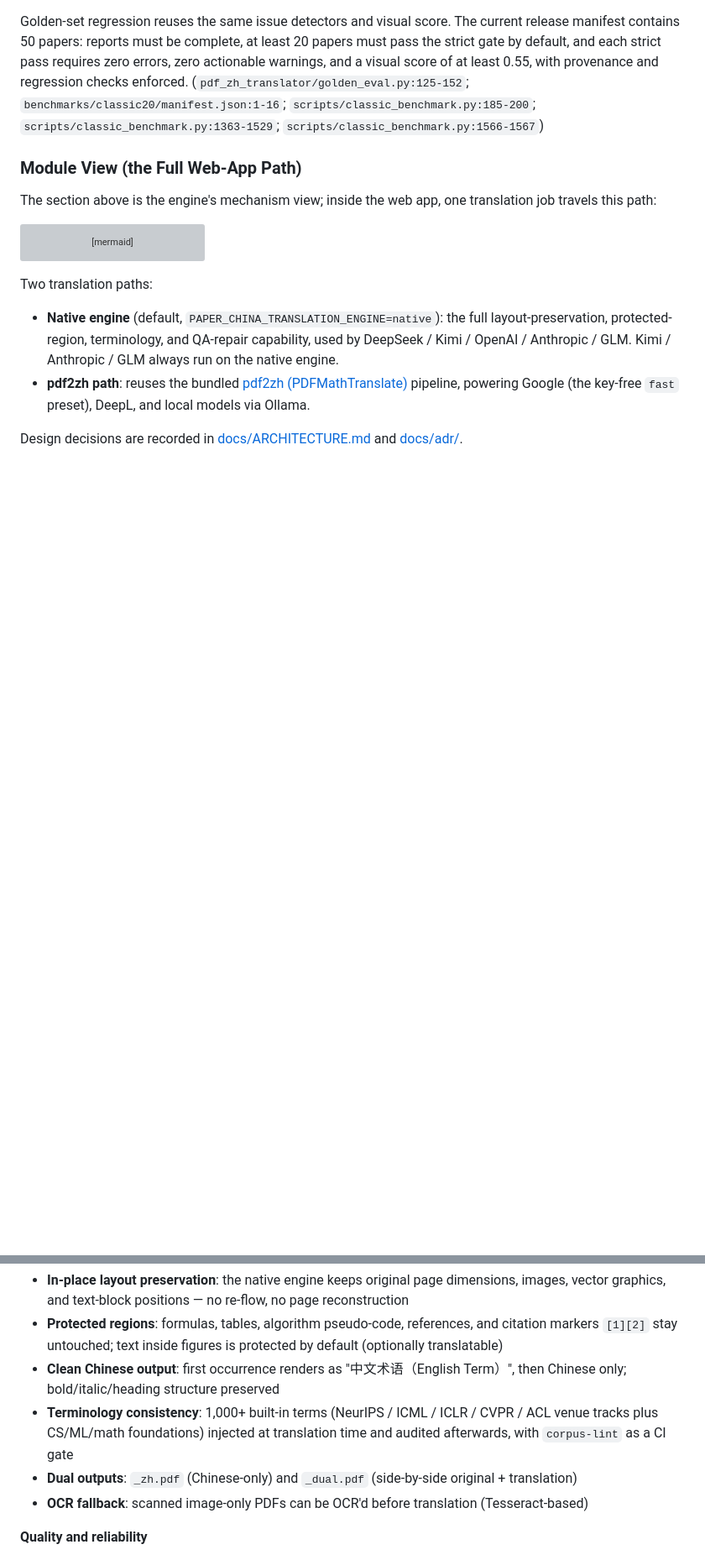
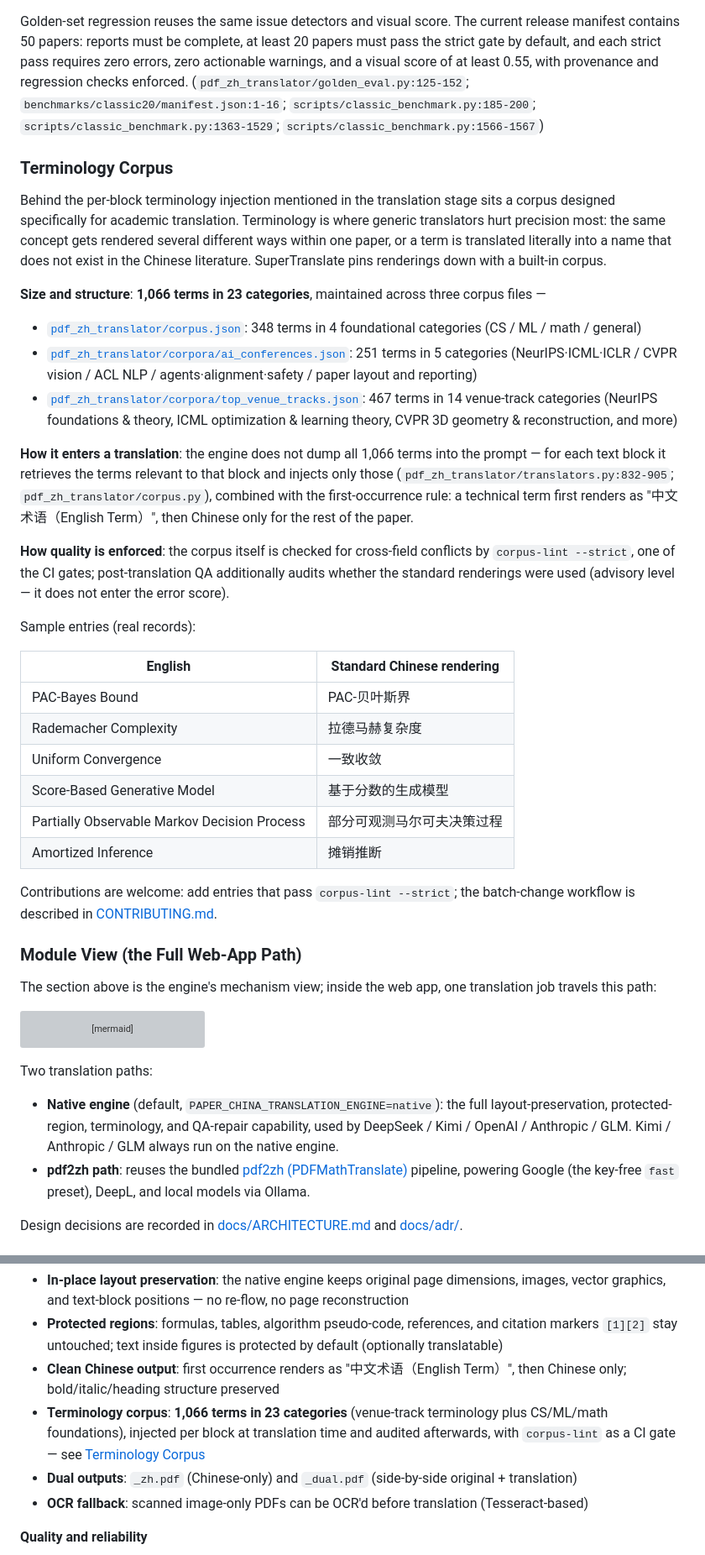
Before and after one commit to asimfish/super_translate, a Markdown page: README_en.md, 2 parts joined by grey strips. Shown at 84% size. Drawn GitHub-style; blank space fills up the shorter version; grey boxes are pictures that could not be loaded.

Commit message:
docs: add terminology corpus section and humanize README opening
Co-authored-by: Cursor <cursoragent@cursor.com>

```diff
--- a/README_en.md
+++ b/README_en.md
@@ -164,6 +168,33 @@ Iterative QA defaults to at most four rounds (the API accepts 1–8). A determin
 
 Golden-set regression reuses the same issue detectors and visual score. The current release manifest contains 50 papers: reports must be complete, at least 20 papers must pass the strict gate by default, and each strict pass requires zero errors, zero actionable warnings, and a visual score of at least 0.55, with provenance and regression checks enforced. (`pdf_zh_translator/golden_eval.py:125-152`; `benchmarks/classic20/manifest.json:1-16`; `scripts/classic_benchmark.py:185-200`; `scripts/classic_benchmark.py:1363-1529`; `scripts/classic_benchmark.py:1566-1567`)
 
+### Terminology Corpus
+
+Behind the per-block terminology injection mentioned in the translation stage sits a corpus designed specifically for academic translation. Terminology is where generic translators hurt precision most: the same concept gets rendered several different ways within one paper, or a term is translated literally into a name that does not exist in the Chinese literature. SuperTranslate pins renderings down with a built-in corpus.
+
+**Size and structure**: **1,066 terms in 23 categories**, maintained across three corpus files —
+
+- [`pdf_zh_translator/corpus.json`](pdf_zh_translator/corpus.json): 348 terms in 4 foundational categories (CS / ML / math / general)
+- [`pdf_zh_translator/corpora/ai_conferences.json`](pdf_zh_translator/corpora/ai_conferences.json): 251 terms in 5 categories (NeurIPS·ICML·ICLR / CVPR vision / ACL NLP / agents·alignment·safety / paper layout and reporting)
+- [`pdf_zh_translator/corpora/top_venue_tracks.json`](pdf_zh_translator/corpora/top_venue_tracks.json): 467 terms in 14 venue-track categories (NeurIPS foundations & theory, ICML optimization & learning theory, CVPR 3D geometry & reconstruction, and more)
+
+**How it enters a translation**: the engine does not dump all 1,066 terms into the prompt — for each text block it retrieves the terms relevant to that block and injects only those (`pdf_zh_translator/translators.py:832-905`; `pdf_zh_translator/corpus.py`), combined with the first-occurrence rule: a technical term first renders as "中文术语（English Term）", then Chinese only for the rest of the paper.
+
+**How quality is enforced**: the corpus itself is checked for cross-field conflicts by `corpus-lint --strict`, one of the CI gates; post-translation QA additionally audits whether the standard renderings were used (advisory level — it does not enter the error score).
+
+Sample entries (real records):
+
+| English | Standard Chinese rendering |
+|---|---|
+| PAC-Bayes Bound | PAC-贝叶斯界 |
+| Rademacher Complexity | 拉德马赫复杂度 |
+| Uniform Convergence | 一致收敛 |
+| Score-Based Generative Model | 基于分数的生成模型 |
+| Partially Observable Markov Decision Process | 部分可观测马尔可夫决策过程 |
+| Amortized Inference | 摊销推断 |
+
+Contributions are welcome: add entries that pass `corpus-lint --strict`; the batch-change workflow is described in [CONTRIBUTING.md](CONTRIBUTING.md).
+
 ### Module View (the Full Web-App Path)
 
 The section above is the engine's mechanism view; inside the web app, one translation job travels this path:
@@ -215,7 +246,7 @@ All screenshots below are real application captures (recorded with headless Play
 - **In-place layout preservation**: the native engine keeps original page dimensions, images, vector graphics, and text-block positions — no re-flow, no page reconstruction
 - **Protected regions**: formulas, tables, algorithm pseudo-code, references, and citation markers `[1][2]` stay untouched; text inside figures is protected by default (optionally translatable)
 - **Clean Chinese output**: first occurrence renders as "中文术语（English Term）", then Chinese only; bold/italic/heading structure preserved
-- **Terminology consistency**: 1,000+ built-in terms (NeurIPS / ICML / ICLR / CVPR / ACL venue tracks plus CS/ML/math foundations) injected at translation time and audited afterwards, with `corpus-lint` as a CI gate
+- **Terminology corpus**: **1,066 terms in 23 categories** (venue-track terminology plus CS/ML/math foundations), injected per block at translation time and audited afterwards, with `corpus-lint` as a CI gate — see [Terminology Corpus](#terminology-corpus)
 - **Dual outputs**: `_zh.pdf` (Chinese-only) and `_dual.pdf` (side-by-side original + translation)
 - **OCR fallback**: scanned image-only PDFs can be OCR'd before translation (Tesseract-based)
 
```
Also changed, not shown: other parts of README_en.md (+5 -1 lines), README.md (+33 -2 lines).
